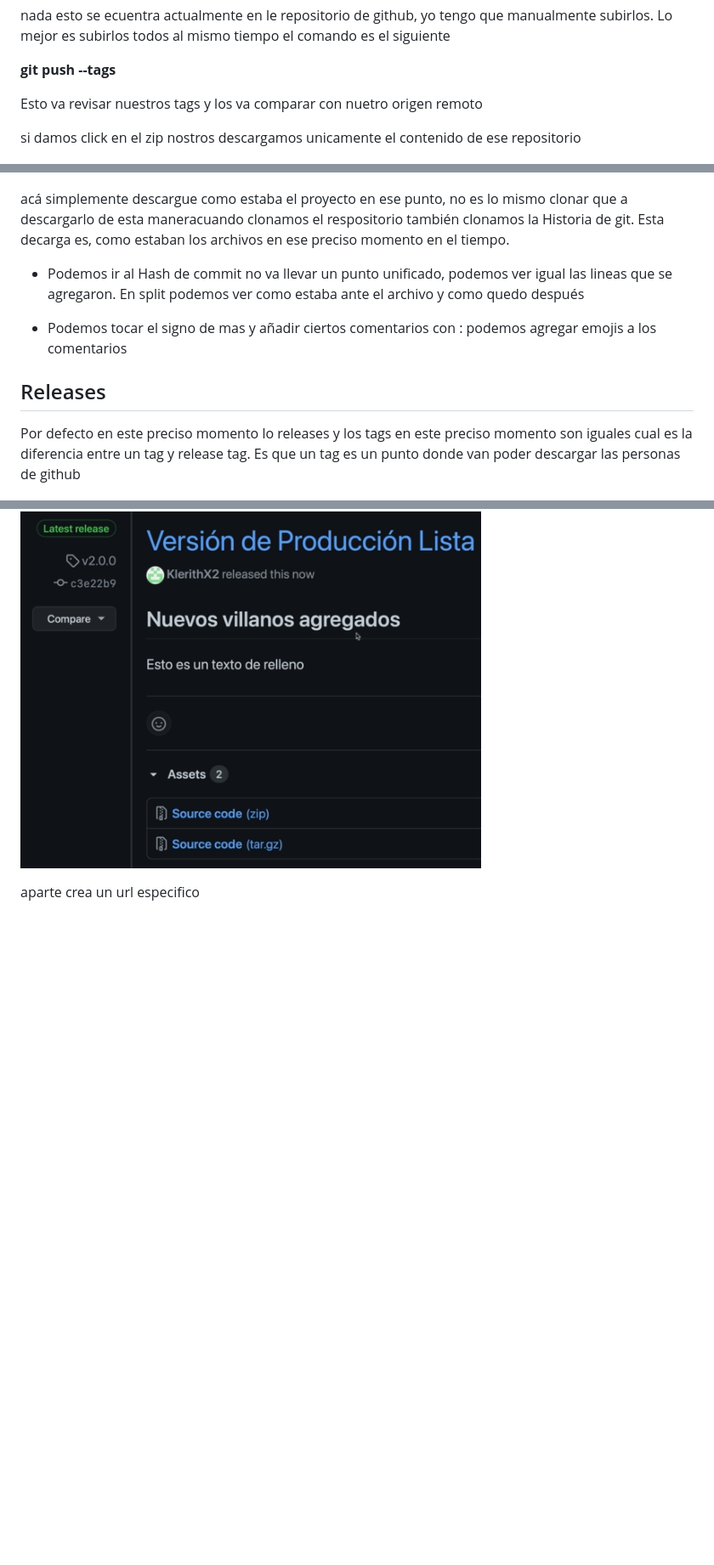
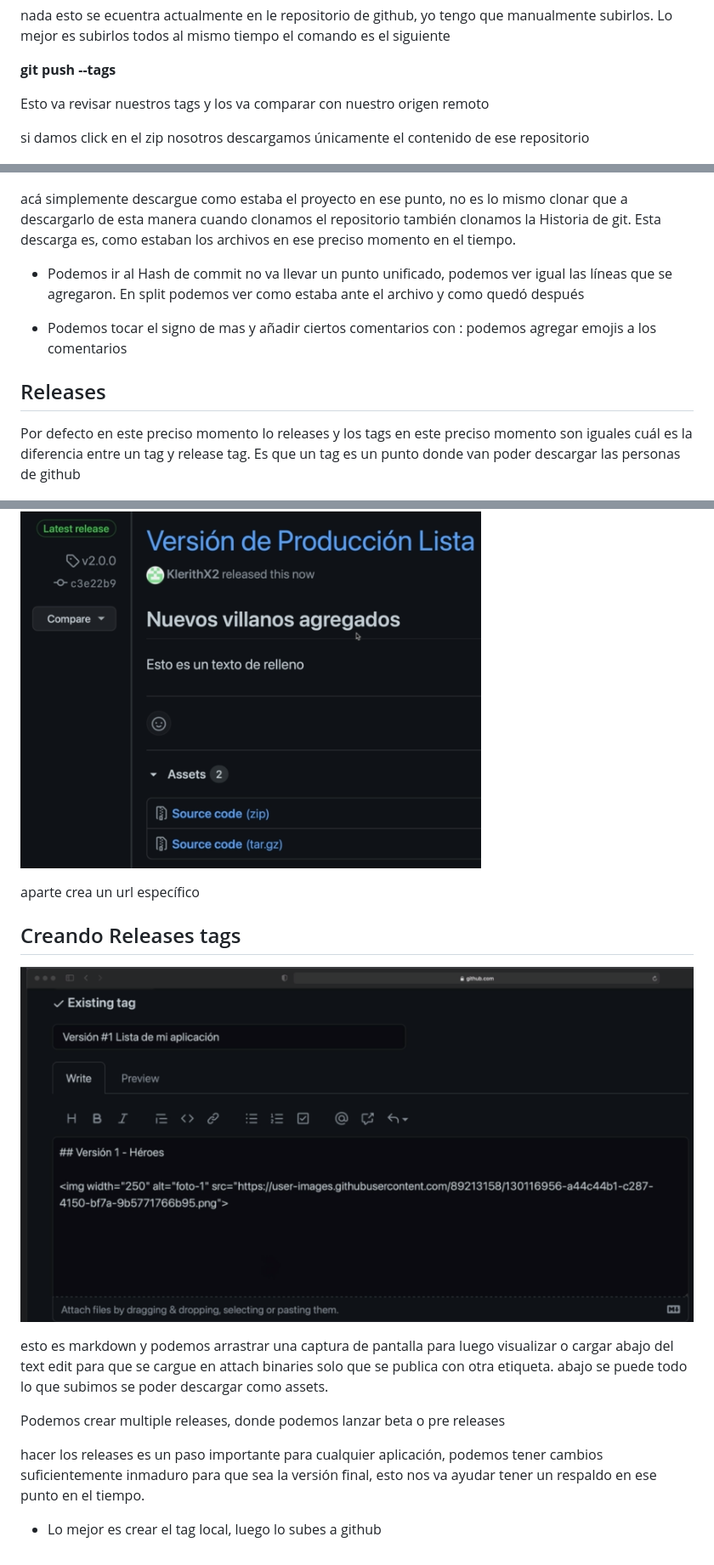
Before and after one commit to volta2016/git2021, a Markdown page: git-push.md, 3 parts joined by grey strips. Shown: that part at 85% size. GitHub-like rendering; pictures changed too: images/creando-realese-tags.png (added); blank space fills up the shorter version.

Commit message:
[git] tag releases update

```diff
--- a/git-push.md
+++ b/git-push.md
@@ -48,24 +48,24 @@ subirlos. Lo mejor es subirlos todos al mismo tiempo el comando es el siguiente
 
 **git push --tags**
 
-Esto va revisar nuestros tags y los va comparar con nuetro origen remoto
+Esto va revisar nuestros tags y los va comparar con nuestro origen remoto
 
-si damos click en el zip nostros descargamos unicamente el contenido de ese repositorio
+si damos click en el zip nosotros descargamos únicamente el contenido de ese repositorio
 
 ![git-rm](/images/tags.png)
 
 acá simplemente descargue como estaba el proyecto en ese punto, no es lo mismo clonar
-que a descargarlo de esta maneracuando clonamos el respositorio también clonamos la
-Historia de git. Esta decarga es, como estaban los archivos en ese preciso momento en el tiempo.
+que a descargarlo de esta manera cuando clonamos el repositorio también clonamos la
+Historia de git. Esta descarga es, como estaban los archivos en ese preciso momento en el tiempo.
 
-- Podemos ir al Hash de commit no va llevar un punto unificado, podemos ver igual las lineas que se agregaron. En split podemos ver como estaba ante el archivo y como quedo después
+- Podemos ir al Hash de commit no va llevar un punto unificado, podemos ver igual las líneas que se agregaron. En split podemos ver como estaba ante el archivo y como quedó después
 
 - Podemos tocar el signo de mas y añadir ciertos comentarios con : podemos agregar emojis
   a los comentarios
 
 ## Releases
 
-Por defecto en este preciso momento lo releases y los tags en este preciso momento son iguales cual es la diferencia entre un tag y release tag. Es que un tag es un punto donde van poder descargar las personas de github
+Por defecto en este preciso momento lo releases y los tags en este preciso momento son iguales cuál es la diferencia entre un tag y release tag. Es que un tag es un punto donde van poder descargar las personas de github
 
 ![git-rm](/images/versiones.png)
 
@@ -77,4 +77,16 @@ luego de agregar el comentario el markdown le damos a publish releases
 
 ![git-rm](/images/publish.png)
 
-aparte crea un url especifico
+aparte crea un url específico
+
+## Creando Releases tags
+
+![git-rm](/images/creando-realese-tags.png)
+
+esto es markdown y podemos arrastrar una captura de pantalla para luego visualizar o cargar abajo del text edit para que se cargue en attach binaries solo que se publica con otra etiqueta. abajo se puede todo lo que subimos se poder descargar como assets.
+
+Podemos crear multiple releases, donde podemos lanzar beta o pre releases
+
+hacer los releases es un paso importante para cualquier aplicación, podemos tener cambios suficientemente inmaduro para que sea la versión final, esto nos va ayudar tener un respaldo en ese punto en el tiempo.
+
+- Lo mejor es crear el tag local, luego lo subes a github
```
